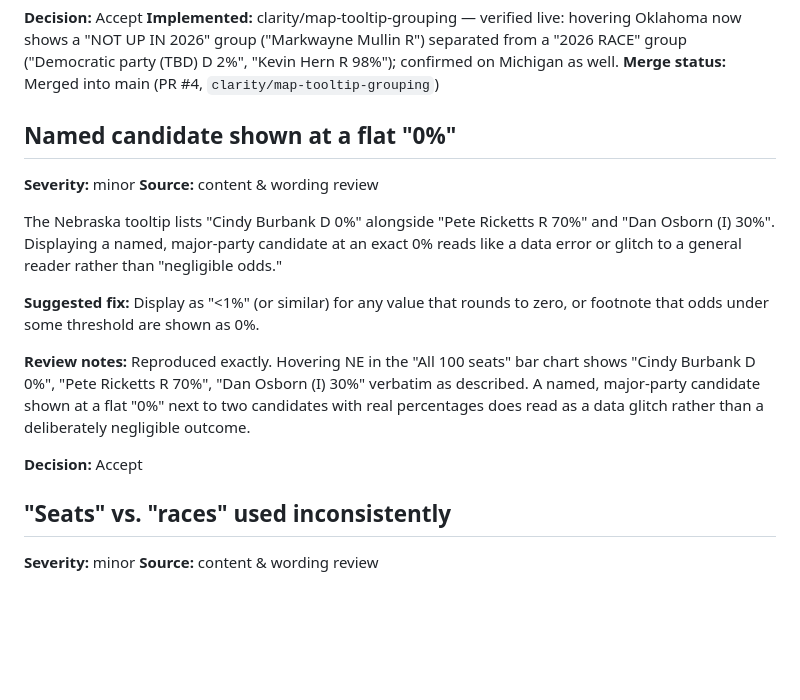
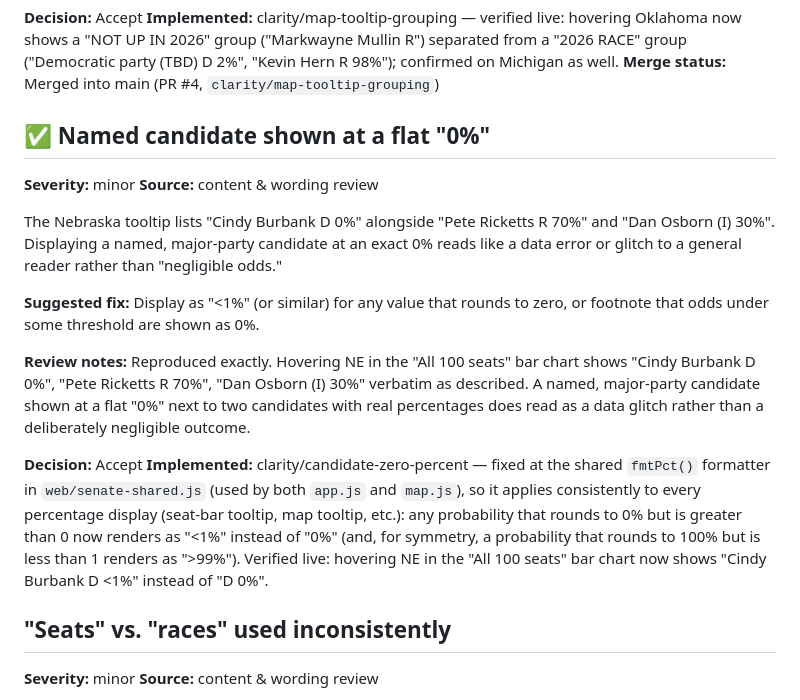
Before and after one commit to eebmagic/2026-senate-election-odds, a Markdown page: feedback/content-clarity.md, the part around the change. Drawn GitHub-style; blank space fills up the shorter version.

Commit message:
Mark content-clarity 0% item as implemented

```diff
--- a/feedback/content-clarity.md
+++ b/feedback/content-clarity.md
@@ -14,7 +14,7 @@ Hovering Oklahoma on the map shows three unlabeled rows: "Markwayne Mullin R" (h
 **Implemented:** clarity/map-tooltip-grouping — verified live: hovering Oklahoma now shows a "NOT UP IN 2026" group ("Markwayne Mullin R") separated from a "2026 RACE" group ("Democratic party (TBD) D 2%", "Kevin Hern R 98%"); confirmed on Michigan as well.
 **Merge status:** Merged into main (PR #4, `clarity/map-tooltip-grouping`)
 
-## Named candidate shown at a flat "0%"
+## ✅ Named candidate shown at a flat "0%"
 **Severity:** minor
 **Source:** content & wording review
 
@@ -25,6 +25,7 @@ The Nebraska tooltip lists "Cindy Burbank D 0%" alongside "Pete Ricketts R 70%"
 **Review notes:** Reproduced exactly. Hovering NE in the "All 100 seats" bar chart shows "Cindy Burbank D 0%", "Pete Ricketts R 70%", "Dan Osborn (I) 30%" verbatim as described. A named, major-party candidate shown at a flat "0%" next to two candidates with real percentages does read as a data glitch rather than a deliberately negligible outcome.
 
 **Decision:** Accept
+**Implemented:** clarity/candidate-zero-percent — fixed at the shared `fmtPct()` formatter in `web/senate-shared.js` (used by both `app.js` and `map.js`), so it applies consistently to every percentage display (seat-bar tooltip, map tooltip, etc.): any probability that rounds to 0% but is greater than 0 now renders as "<1%" instead of "0%" (and, for symmetry, a probability that rounds to 100% but is less than 1 renders as ">99%"). Verified live: hovering NE in the "All 100 seats" bar chart now shows "Cindy Burbank D <1%" instead of "D 0%".
 
 ## "Seats" vs. "races" used inconsistently
 **Severity:** minor
```
